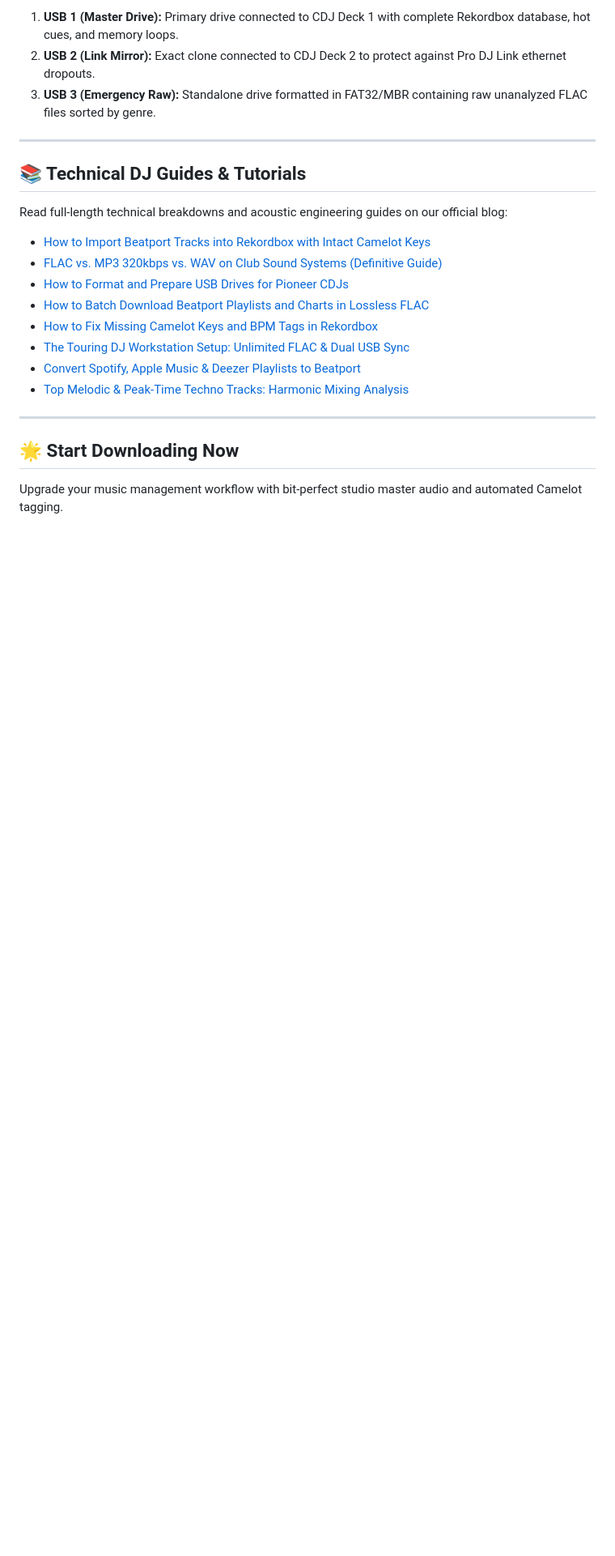
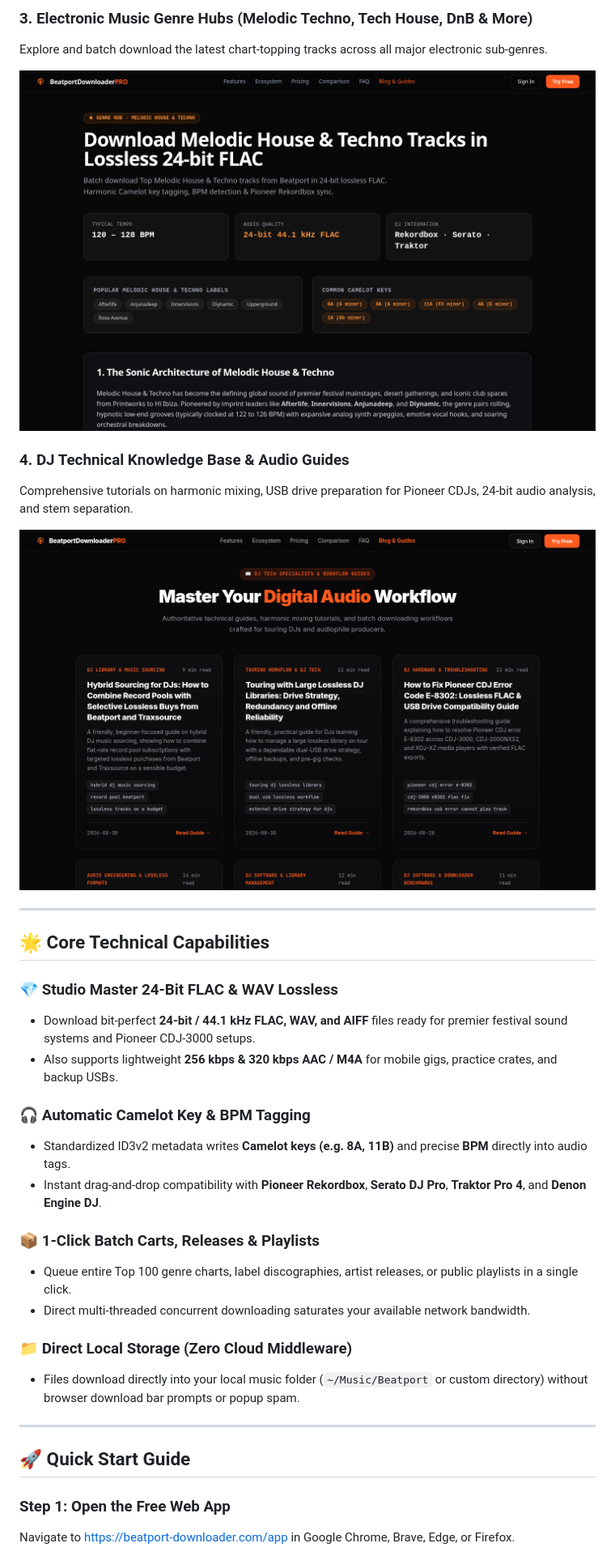
Before and after one commit to b0rut/beatport-downloader, a Markdown page: README.md, the part around one of its changes. Shown at 81% size. Drawn GitHub-style; pictures changed too: docs/screenshots/blog_guides.png (added), docs/screenshots/genre_hub.png (added); blank space fills up the shorter version.

Commit message:
feat(seo): update README with real UI screenshots and free tier feature showcase

```diff
--- a/README.md
+++ b/README.md
@@ -92,26 +58,39 @@ Never rely on a single flash drive in the booth. When preparing USB media for CD
 
-1. **USB 1 (Master Drive):** Primary drive connected to CDJ Deck 1 with complete Rekordbox database, hot cues, and memory loops.
-2. **USB 2 (Link Mirror):** Exact clone connected to CDJ Deck 2 to protect against Pro DJ Link ethernet dropouts.
-3. **USB 3 (Emergency Raw):** Standalone drive formatted in FAT32/MBR containing raw unanalyzed FLAC files sorted by genre.
+### 3. Electronic Music Genre Hubs (Melodic Techno, Tech House, DnB & More)
+Explore and batch download the latest chart-topping tracks across all major electronic sub-genres.
+<div align="center">
+  <img src="docs/screenshots/genre_hub.png" alt="Real Genre Hub Discovery Interface for Melodic House and Techno" width="900" style="border-radius: 10px; margin-bottom: 24px;" />
+</div>
+
+### 4. DJ Technical Knowledge Base & Audio Guides
+Comprehensive tutorials on harmonic mixing, USB drive preparation for Pioneer CDJs, 24-bit audio analysis, and stem separation.
+<div align="center">
+  <img src="docs/screenshots/blog_guides.png" alt="Real DJ Knowledge Base Hub and Lossless Audio Tutorials" width="900" style="border-radius: 10px; margin-bottom: 24px;" />
+</div>
 
 ---
 
-## 📚 Technical DJ Guides & Tutorials
+## 🌟 Core Technical Capabilities
 
-Read full-length technical breakdowns and acoustic engineering guides on our official blog:
+### 💎 Studio Master 24-Bit FLAC & WAV Lossless
+* Download bit-perfect **24-bit / 44.1 kHz FLAC, WAV, and AIFF** files ready for premier festival sound systems and Pioneer CDJ-3000 setups.
+* Also supports lightweight **256 kbps & 320 kbps AAC / M4A** for mobile gigs, practice crates, and backup USBs.
 
-- [How to Import Beatport Tracks into Rekordbox with Intact Camelot Keys](https://beatport-downloader.com/blog/how-to-import-beatport-tracks-rekordbox-serato-camelot-keys)
-- [FLAC vs. MP3 320kbps vs. WAV on Club Sound Systems (Definitive Guide)](https://beatport-downloader.com/blog/flac-vs-mp3-320kbps-wav-club-soundsystems-guide)
-- [How to Format and Prepare USB Drives for Pioneer CDJs](https://beatport-downloader.com/blog/how-to-format-prepare-usb-for-pioneer-cdj-rekordbox)
-- [How to Batch Download Beatport Playlists and Charts in Lossless FLAC](https://beatport-downloader.com/blog/complete-step-by-step-guide-batch-download-beatport-playlists-flac)
-- [How to Fix Missing Camelot Keys and BPM Tags in Rekordbox](https://beatport-downloader.com/blog/how-to-fix-rekordbox-missing-camelot-keys-bpm-beatport-downloads)
-- [The Touring DJ Workstation Setup: Unlimited FLAC & Dual USB Sync](https://beatport-downloader.com/blog/premium-dj-workstation-setup-unlimited-flac-downloads-offline-cdj-prep)
-- [Convert Spotify, Apple Music & Deezer Playlists to Beatport](https://beatport-downloader.com/blog/convert-spotify-apple-music-deezer-playlist-to-beatport)
-- [Top Melodic & Peak-Time Techno Tracks: Harmonic Mixing Analysis](https://beatport-downloader.com/blog/top-melodic-techno-tracks-dj-playlist-batch-download)
+### 🎧 Automatic Camelot Key & BPM Tagging
+* Standardized ID3v2 metadata writes **Camelot keys (e.g. 8A, 11B)** and precise **BPM** directly into audio tags.
+* Instant drag-and-drop compatibility with **Pioneer Rekordbox**, **Serato DJ Pro**, **Traktor Pro 4**, and **Denon Engine DJ**.
+
+### 📦 1-Click Batch Carts, Releases & Playlists
+* Queue entire Top 100 genre charts, label discographies, artist releases, or public playlists in a single click.
+* Direct multi-threaded concurrent downloading saturates your available network bandwidth.
+
+### 📁 Direct Local Storage (Zero Cloud Middleware)
+* Files download directly into your local music folder (`~/Music/Beatport` or custom directory) without browser download bar prompts or popup spam.
 
 ---
 
-## 🌟 Start Downloading Now
+## 🚀 Quick Start Guide
 
-Upgrade your music management workflow with bit-perfect studio master audio and automated Camelot tagging.
+### Step 1: Open the Free Web App
+Navigate to [https://beatport-downloader.com/app](https://beatport-downloader.com/app) in Google Chrome, Brave, Edge, or Firefox.
 
```
Also changed, not shown: other parts of README.md (+82 -73 lines), docs/screenshots/app_dashboard.png (added), docs/screenshots/landing_hero.png (added).
